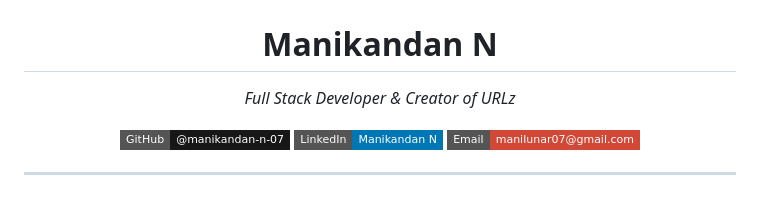
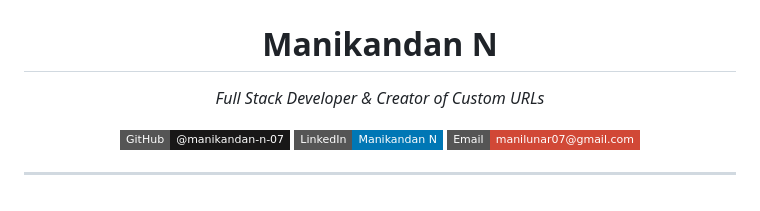
Before and after one commit to manikandan-n-07/custom_url, a Markdown page: README.md, the part around the change. GitHub-like rendering; badges without logos.

```diff
--- a/README.md
+++ b/README.md
@@ -250,7 +250,7 @@ Ideas for contribution: dark/light mode toggle, link expiry dates, click analyti
 
 # Manikandan N
 
-*Full Stack Developer & Creator of URLz*
+*Full Stack Developer & Creator of Custom URLs*
 
 [![GitHub](https://img.shields.io/badge/GitHub-@manikandan--n--07-181717?style=flat-square&logo=github)](https://github.com/manikandan-n-07)
 [![LinkedIn](https://img.shields.io/badge/LinkedIn-Manikandan_N-0077B5?style=flat-square&logo=linkedin)](https://www.linkedin.com/in/manikandan-n-35a1bb294)
```
